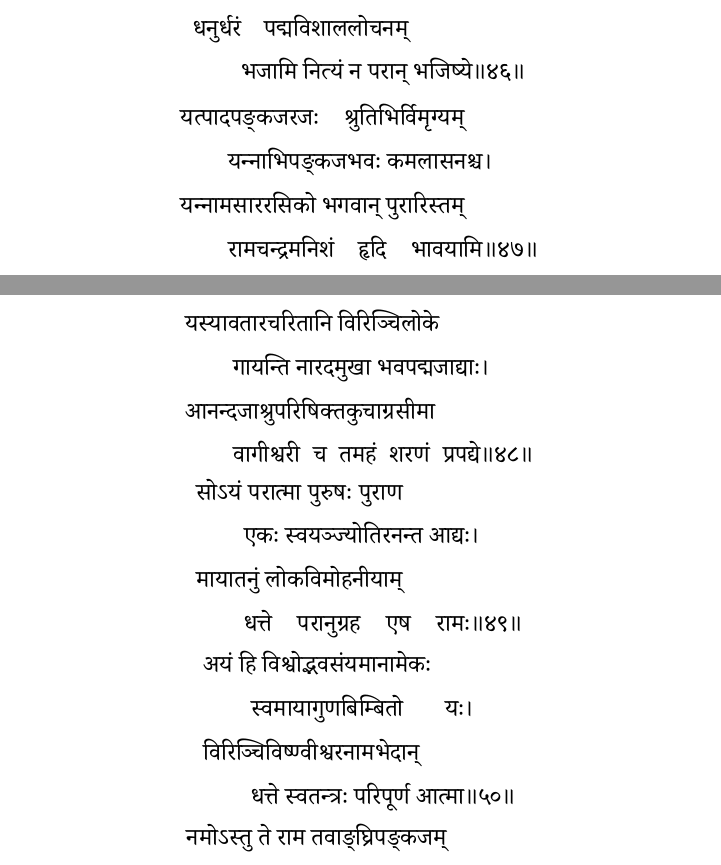
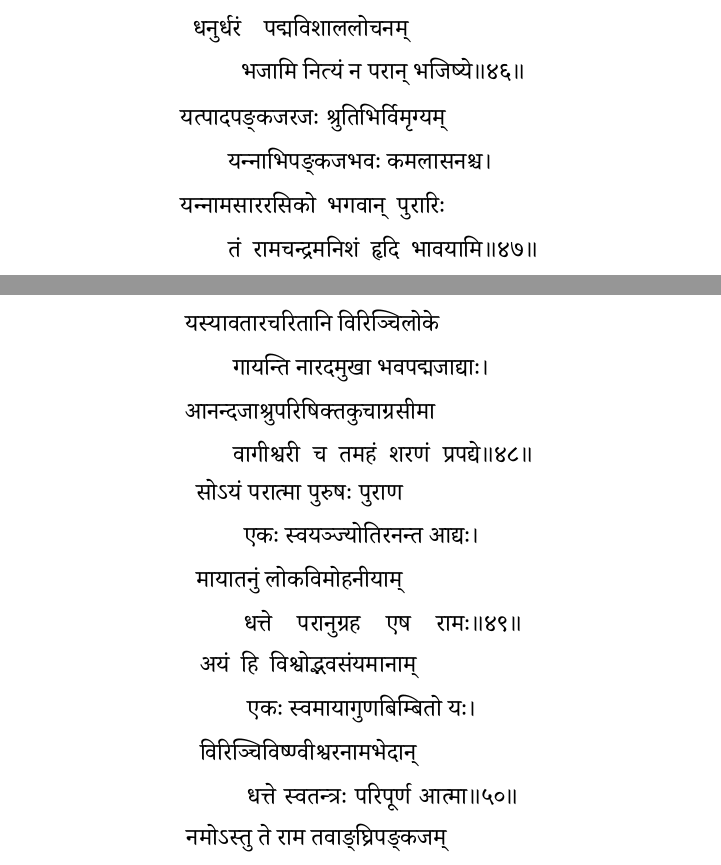
Before and after one commit to stotrasamhita/AdhyatmaRamayanam, a LaTeX book (TeX/AdhyatmaRamayanaBook.tex, which reads TeX/BalaKanda.tex): two parts of pages 36 and 37 of 400, joined at a grey line, cut so that both start at the same text. Compiled offline with XeLaTeX; a missing font is replaced by an installed copy or a similar font.

Commit message:
fixing padas

```diff
--- a/TeX/BalaKanda.tex
+++ b/TeX/BalaKanda.tex
@@ -1089,8 +1089,8 @@
 \fourlineindentedshloka
 {यत्पादपङ्कजरजः श्रुतिभिर्विमृग्यम्}
 {यन्नाभिपङ्कजभवः कमलासनश्च}
-{यन्नामसाररसिको भगवान् पुरारिस्तम्}
-{रामचन्द्रमनिशं हृदि भावयामि} %5-47
+{यन्नामसाररसिको भगवान् पुरारिः}
+{तं रामचन्द्रमनिशं हृदि भावयामि} %5-47
 
 \fourlineindentedshloka
 {यस्यावतारचरितानि विरिञ्चिलोके}
@@ -1105,8 +1105,8 @@
 {धत्ते परानुग्रह एष रामः} %5-49
 
 \fourlineindentedshloka
-{अयं हि विश्वोद्भवसंयमानामेकः}
-{स्वमायागुणबिम्बितो यः}
+{अयं हि विश्वोद्भवसंयमानाम्}
+{एकः स्वमायागुणबिम्बितो यः}
 {विरिञ्चिविष्ण्वीश्वरनामभेदान्}
 {धत्ते स्वतन्त्रः परिपूर्ण आत्मा} %5-50
 
```
